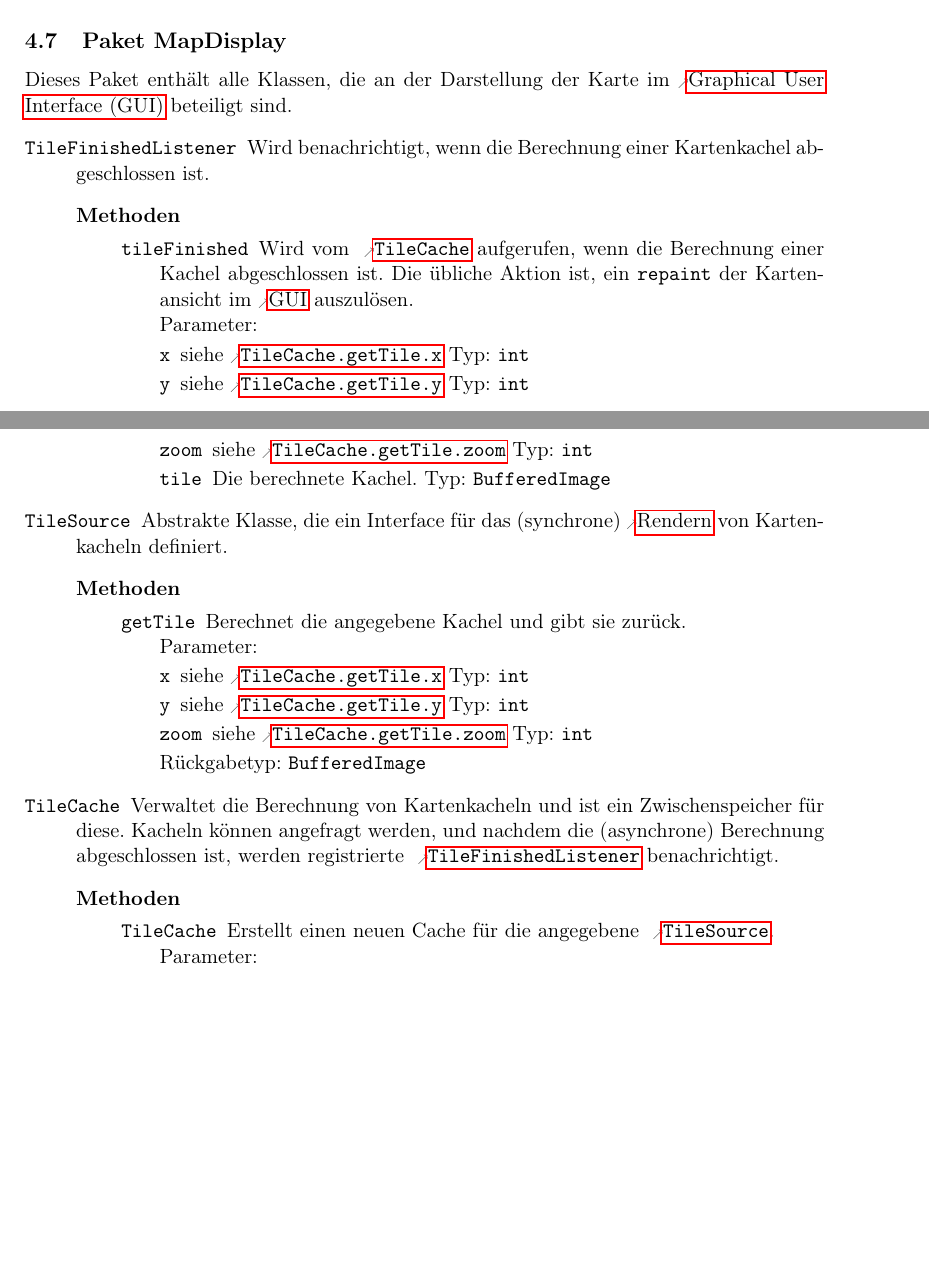
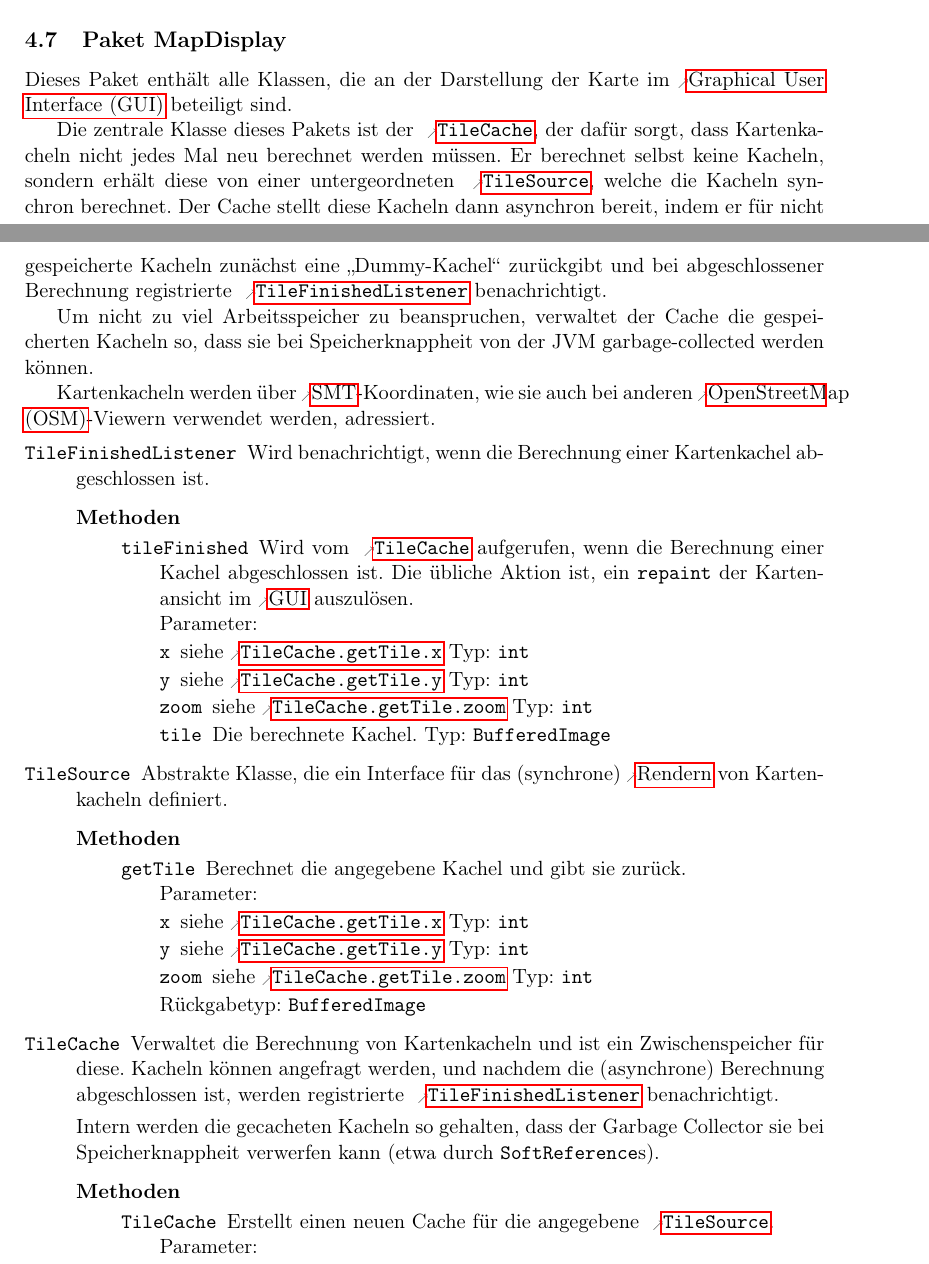
Before and after one commit to routeKIT/routeKIT, a LaTeX document (entwurf/entwurf.tex): two parts of pages 10 and 11 of 19, joined at a grey line, cut so that both start at the same text, the shorter picture padded with empty space. Compiled offline with pdfLaTeX.

Commit message:
Entwurf: Some more explanations for packages

```diff
--- a/entwurf/entwurf.tex
+++ b/entwurf/entwurf.tex
@@ -766,6 +770,14 @@ Um die Routenberechnung zu beschleunigen, wird pro \gls{profil} und \gls{karte}
 
 \package{MapDisplay}{
   Dieses Paket enthält alle Klassen, die an der Darstellung der Karte im \gls{gui} beteiligt sind.
+
+  Die zentrale Klasse dieses Pakets ist der \refclass{TileCache}, der dafür sorgt, dass Kartenkacheln nicht jedes Mal neu berechnet werden müssen.
+  Er berechnet selbst keine Kacheln, sondern erhält diese von einer untergeordneten \refclass{TileSource}, welche die Kacheln synchron berechnet.
+  Der Cache stellt diese Kacheln dann asynchron bereit, indem er für nicht gespeicherte Kacheln zunächst eine „Dummy-Kachel“ zurückgibt und bei abgeschlossener Berechnung registrierte \refclass{TileFinishedListener} benachrichtigt.
+
+  Um nicht zu viel Arbeitsspeicher zu beanspruchen, verwaltet der Cache die gespeicherten Kacheln so, dass sie bei Speicherknappheit von der JVM garbage-collected werden können.
+
+  Kartenkacheln werden über \gls{smt}-Koordinaten, wie sie auch bei anderen \gls{osm}-Viewern verwendet werden, adressiert.
 }
 {
   \class{TileFinishedListener} % TODO \class? \interface?
@@ -797,8 +809,12 @@ Um die Routenberechnung zu beschleunigen, wird pro \gls{profil} und \gls{karte}
                  {Berechnet die angegebene Kachel und gibt sie zurück.}
         }
   \class{TileCache}
-        {Verwaltet die Berechnung von Kartenkacheln und ist ein Zwischenspeicher für diese.
-          Kacheln können angefragt werden, und nachdem die (asynchrone) Berechnung abgeschlossen ist, werden registrierte \refclass{TileFinishedListener} benachrichtigt.}
+        {
+          Verwaltet die Berechnung von Kartenkacheln und ist ein Zwischenspeicher für diese.
+          Kacheln können angefragt werden, und nachdem die (asynchrone) Berechnung abgeschlossen ist, werden registrierte \refclass{TileFinishedListener} benachrichtigt.
+
+          Intern werden die gecacheten Kacheln so gehalten, dass der Garbage Collector sie bei Speicherknappheit verwerfen kann (etwa durch \code{SoftReference}s).
+        }
         {\none}
         {
           \method{TileCache}[Konstruktor]
```
Also changed, not shown: entwurf/entwurf.tex (10 more changed lines).
